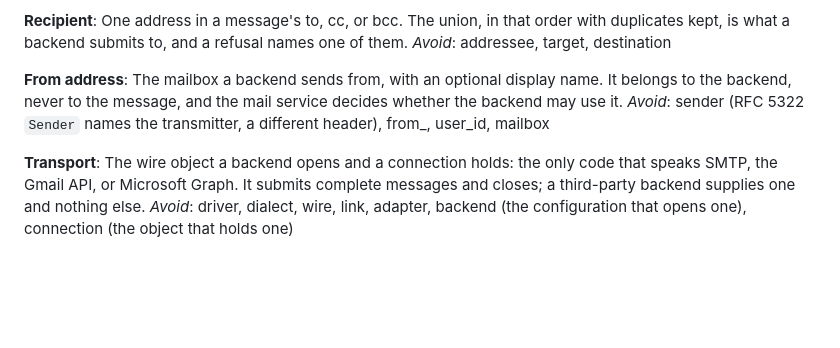
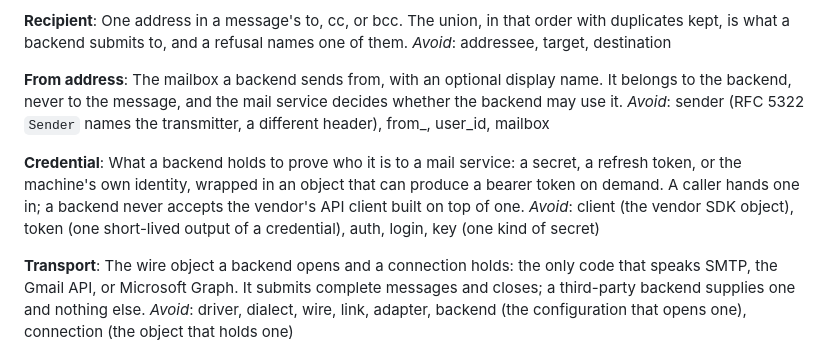
Before and after one commit to ozanozbeker/epistole, a Markdown page: CONTEXT.md, the part around the change. Drawn GitHub-style; blank space fills up the shorter version.

Commit message:
docs: record the HTTP backend dependency and transport strategy

```diff
--- a/CONTEXT.md
+++ b/CONTEXT.md
@@ -46,6 +46,10 @@ _Avoid_: addressee, target, destination
 It belongs to the backend, never to the message, and the mail service decides whether the backend may use it.
 _Avoid_: sender (RFC 5322 `Sender` names the transmitter, a different header), from_, user_id, mailbox
 
+**Credential**: What a backend holds to prove who it is to a mail service: a secret, a refresh token, or the machine's own identity, wrapped in an object that can produce a bearer token on demand.
+A caller hands one in; a backend never accepts the vendor's API client built on top of one.
+_Avoid_: client (the vendor SDK object), token (one short-lived output of a credential), auth, login, key (one kind of secret)
+
 **Transport**: The wire object a backend opens and a connection holds: the only code that speaks SMTP, the Gmail API, or Microsoft Graph.
 It submits complete messages and closes; a third-party backend supplies one and nothing else.
 _Avoid_: driver, dialect, wire, link, adapter, backend (the configuration that opens one), connection (the object that holds one)
```
Also changed, not shown: docs/adr/0009-rest-direct-on-httpx2.md (added, +103 -0 lines).
